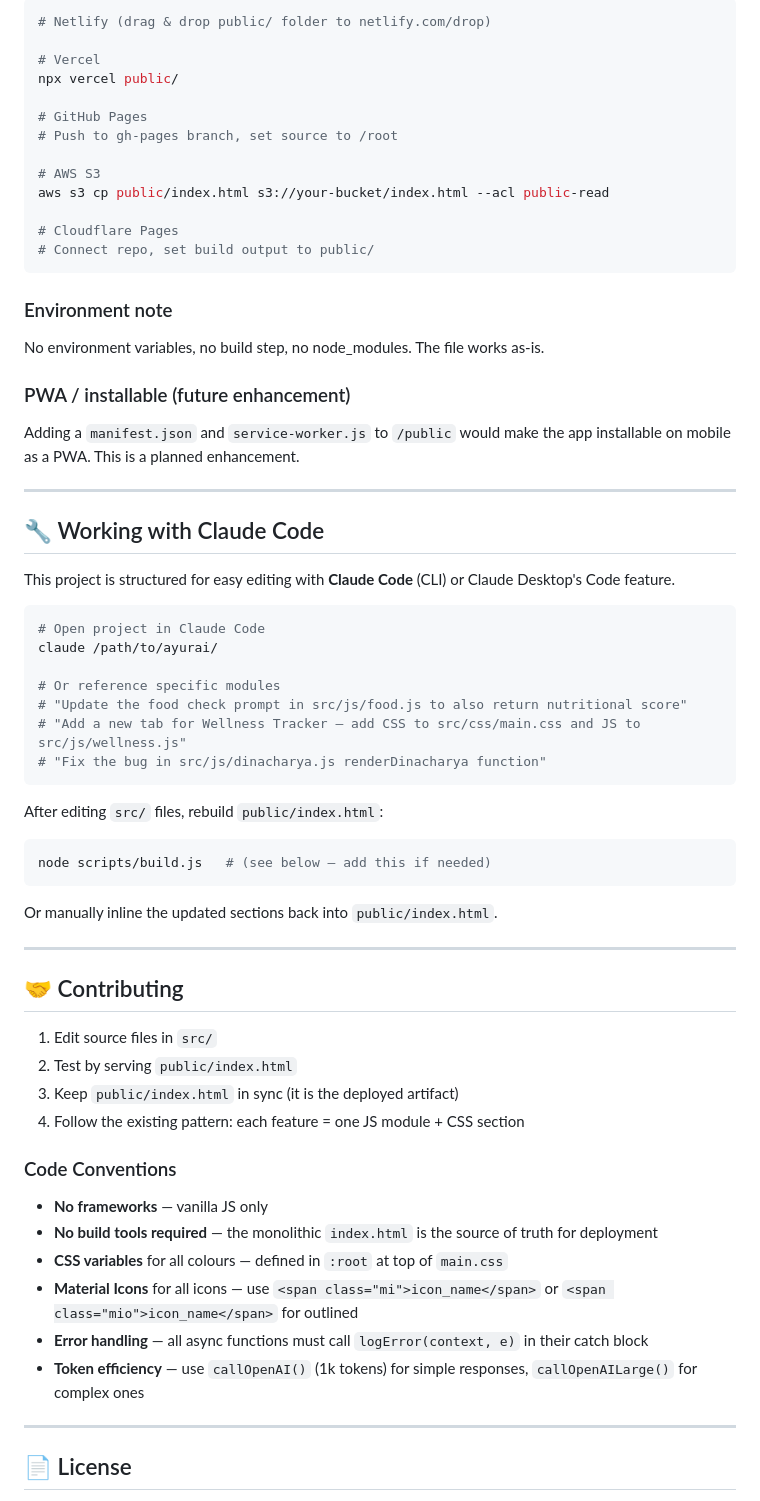
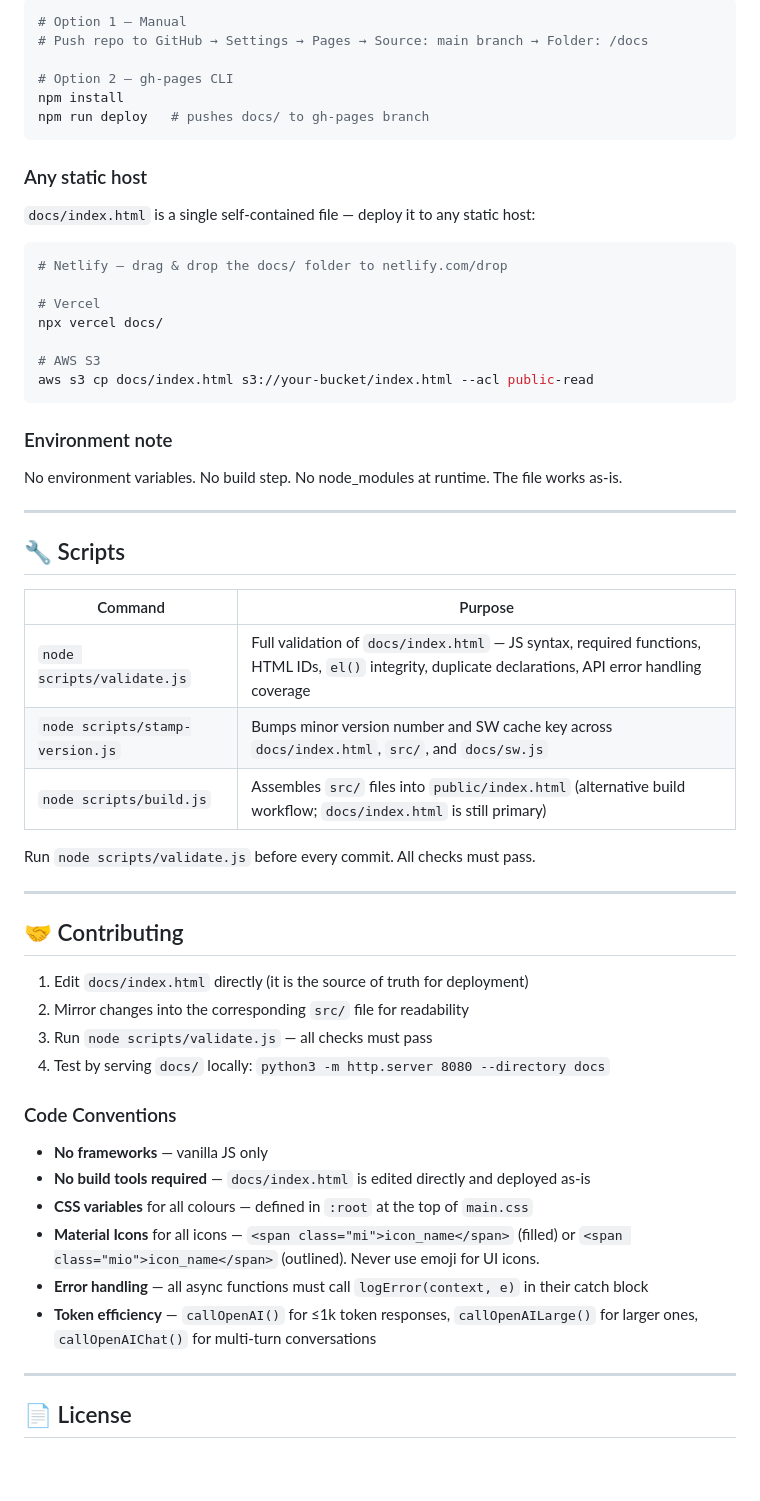
Before and after one commit to sidkapse/ayurai, a Markdown page: README.md, the part around one of its changes. GitHub-like rendering; blank space fills up the shorter version.

````diff
--- a/README.md
+++ b/README.md
@@ -274,69 +292,60 @@ The app is a single static HTML file — deploy `public/index.html` to any stati
 
 ```bash
-# Netlify (drag & drop public/ folder to netlify.com/drop)
+# Option 1 — Manual
+# Push repo to GitHub → Settings → Pages → Source: main branch → Folder: /docs
+
+# Option 2 — gh-pages CLI
+npm install
+npm run deploy   # pushes docs/ to gh-pages branch
+```
+
+### Any static host
+
+`docs/index.html` is a single self-contained file — deploy it to any static host:
+
+```bash
+# Netlify — drag & drop the docs/ folder to netlify.com/drop
 
 # Vercel
-npx vercel public/
-
-# GitHub Pages
-# Push to gh-pages branch, set source to /root
+npx vercel docs/
 
 # AWS S3
-aws s3 cp public/index.html s3://your-bucket/index.html --acl public-read
-
-# Cloudflare Pages
-# Connect repo, set build output to public/
+aws s3 cp docs/index.html s3://your-bucket/index.html --acl public-read
 ```
 
 ### Environment note
 
-No environment variables, no build step, no node_modules. The file works as-is.
-
-### PWA / installable (future enhancement)
-
-Adding a `manifest.json` and `service-worker.js` to `/public` would make the app installable on mobile as a PWA. This is a planned enhancement.
+No environment variables. No build step. No node_modules at runtime. The file works as-is.
 
 ---
 
-## 🔧 Working with Claude Code
+## 🔧 Scripts
 
-This project is structured for easy editing with **Claude Code** (CLI) or Claude Desktop's Code feature.
+| Command | Purpose |
+|---|---|
+| `node scripts/validate.js` | Full validation of `docs/index.html` — JS syntax, required functions, HTML IDs, `el()` integrity, duplicate declarations, API error handling coverage |
+| `node scripts/stamp-version.js` | Bumps minor version number and SW cache key across `docs/index.html`, `src/`, and `docs/sw.js` |
+| `node scripts/build.js` | Assembles `src/` files into `public/index.html` (alternative build workflow; `docs/index.html` is still primary) |
 
-```bash
-# Open project in Claude Code
-claude /path/to/ayurai/
-
-# Or reference specific modules
-# "Update the food check prompt in src/js/food.js to also return nutritional score"
-# "Add a new tab for Wellness Tracker — add CSS to src/css/main.css and JS to src/js/wellness.js"
-# "Fix the bug in src/js/dinacharya.js renderDinacharya function"
-```
-
-After editing `src/` files, rebuild `public/index.html`:
-
-```bash
-node scripts/build.js   # (see below — add this if needed)
-```
-
-Or manually inline the updated sections back into `public/index.html`.
+Run `node scripts/validate.js` before every commit. All checks must pass.
 
 ---
 
 ## 🤝 Contributing
 
-1. Edit source files in `src/`
-2. Test by serving `public/index.html`
-3. Keep `public/index.html` in sync (it is the deployed artifact)
-4. Follow the existing pattern: each feature = one JS module + CSS section
+1. Edit `docs/index.html` directly (it is the source of truth for deployment)
+2. Mirror changes into the corresponding `src/` file for readability
+3. Run `node scripts/validate.js` — all checks must pass
+4. Test by serving `docs/` locally: `python3 -m http.server 8080 --directory docs`
 
 ### Code Conventions
 
 - **No frameworks** — vanilla JS only
-- **No build tools required** — the monolithic `index.html` is the source of truth for deployment
-- **CSS variables** for all colours — defined in `:root` at top of `main.css`
-- **Material Icons** for all icons — use `<span class="mi">icon_name</span>` or `<span class="mio">icon_name</span>` for outlined
+- **No build tools required** — `docs/index.html` is edited directly and deployed as-is
+- **CSS variables** for all colours — defined in `:root` at the top of `main.css`
+- **Material Icons** for all icons — `<span class="mi">icon_name</span>` (filled) or `<span class="mio">icon_name</span>` (outlined). Never use emoji for UI icons.
 - **Error handling** — all async functions must call `logError(context, e)` in their catch block
-- **Token efficiency** — use `callOpenAI()` (1k tokens) for simple responses, `callOpenAILarge()` for complex ones
+- **Token efficiency** — `callOpenAI()` for ≤1k token responses, `callOpenAILarge()` for larger ones, `callOpenAIChat()` for multi-turn conversations
 
 ---
 
````
Also changed, not shown: other parts of README.md (+116 -98 lines).
